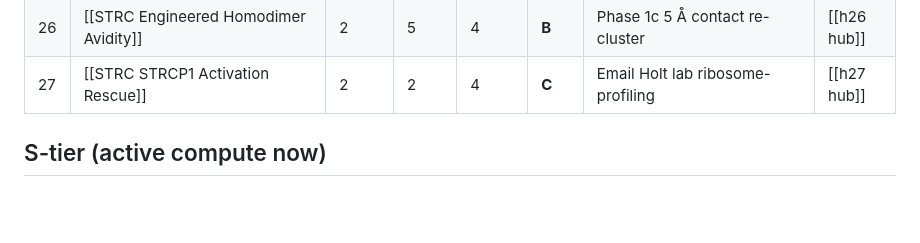
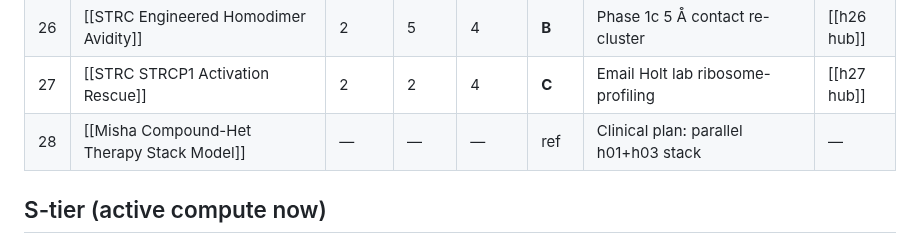
Before and after one commit to lyfar/strc-research, a Markdown page: src/data/hypothesis-ranking.md, the part around the change. Drawn GitHub-style; blank space fills up the shorter version.

Commit message:
sync: mirror from Brain 2026-04-23

```diff
--- a/src/data/hypothesis-ranking.md
+++ b/src/data/hypothesis-ranking.md
@@ -55,6 +55,7 @@ Tier heuristic: `min(Mech, Deliv, Misha-fit)`. S = top 5 active. A = backburner.
 | 25  | [[Alternative STRC Delivery Hypotheses]]           | —    | —     | —     | ref     | Delivery-layer survey                   | —           |
 | 26  | [[STRC Engineered Homodimer Avidity]]              | 2    | 5     | 4     | **B**   | Phase 1c 5 Å contact re-cluster         | [[h26 hub]] |
 | 27  | [[STRC STRCP1 Activation Rescue]]                  | 2    | 2     | 4     | **C**   | Email Holt lab ribosome-profiling       | [[h27 hub]] |
+| 28  | [[Misha Compound-Het Therapy Stack Model]]         | —    | —     | —     | ref     | Clinical plan: parallel h01+h03 stack   | —           |
 
 ## S-tier (active compute now)
 
```
